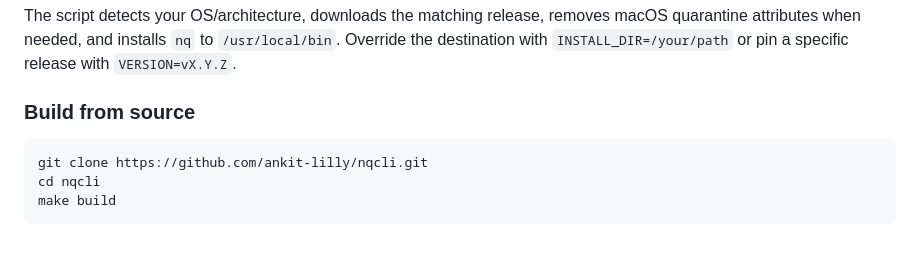
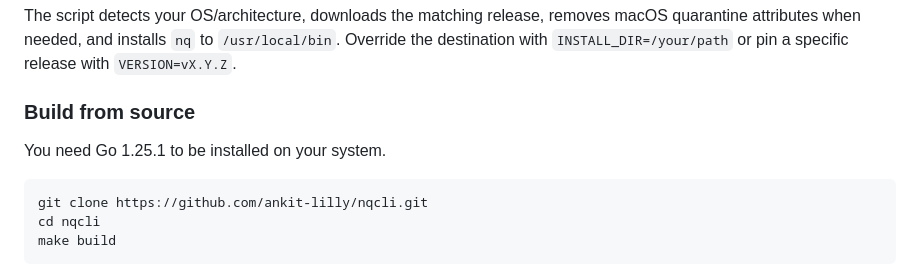
Before and after one commit to ankit-lilly/nqcli, a Markdown page: README.md, the part around the change. Rendered like a GitHub page; blank space fills up the shorter version.

````diff
--- a/README.md
+++ b/README.md
@@ -27,6 +27,8 @@ curl -fsSL https://raw.githubusercontent.com/ankit-lilly/nqcli/main/scripts/inst
 The script detects your OS/architecture, downloads the matching release, removes macOS quarantine attributes when needed, and installs `nq` to `/usr/local/bin`. Override the destination with `INSTALL_DIR=/your/path` or pin a specific release with `VERSION=vX.Y.Z`.
 
 ### Build from source
+
+You need Go 1.25.1 to be installed on your system.
 
 ```bash
 git clone https://github.com/ankit-lilly/nqcli.git
````
